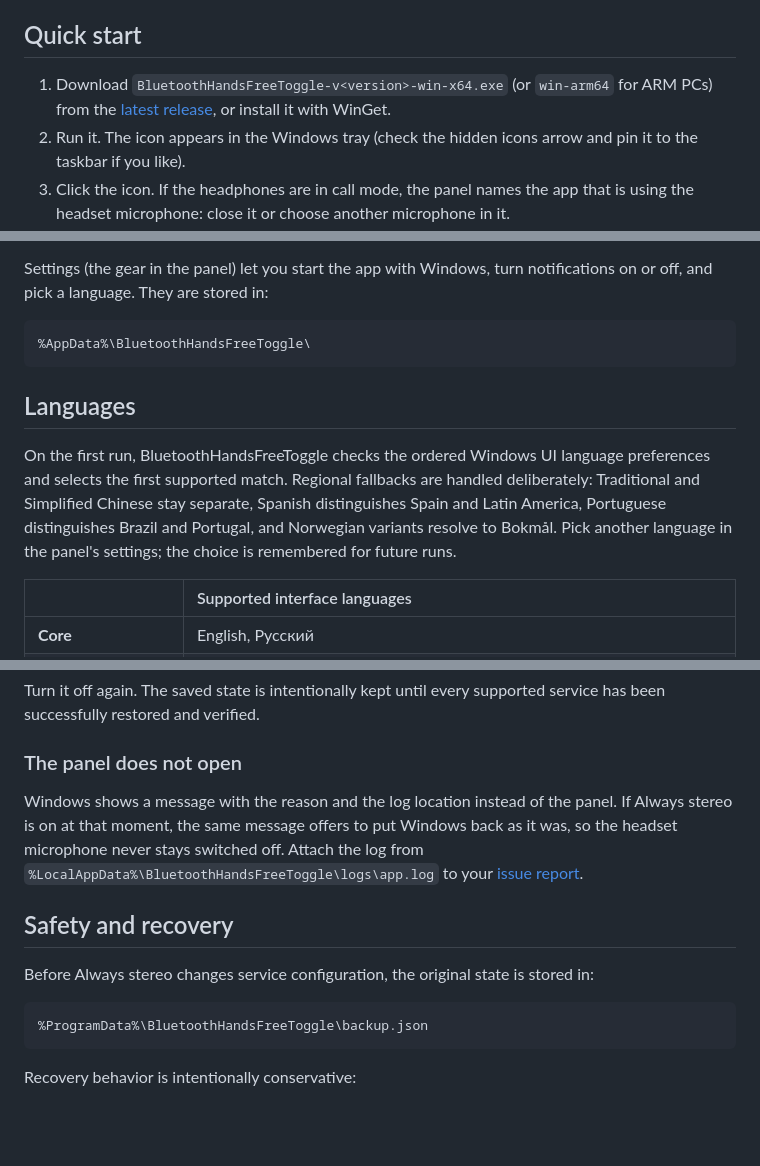
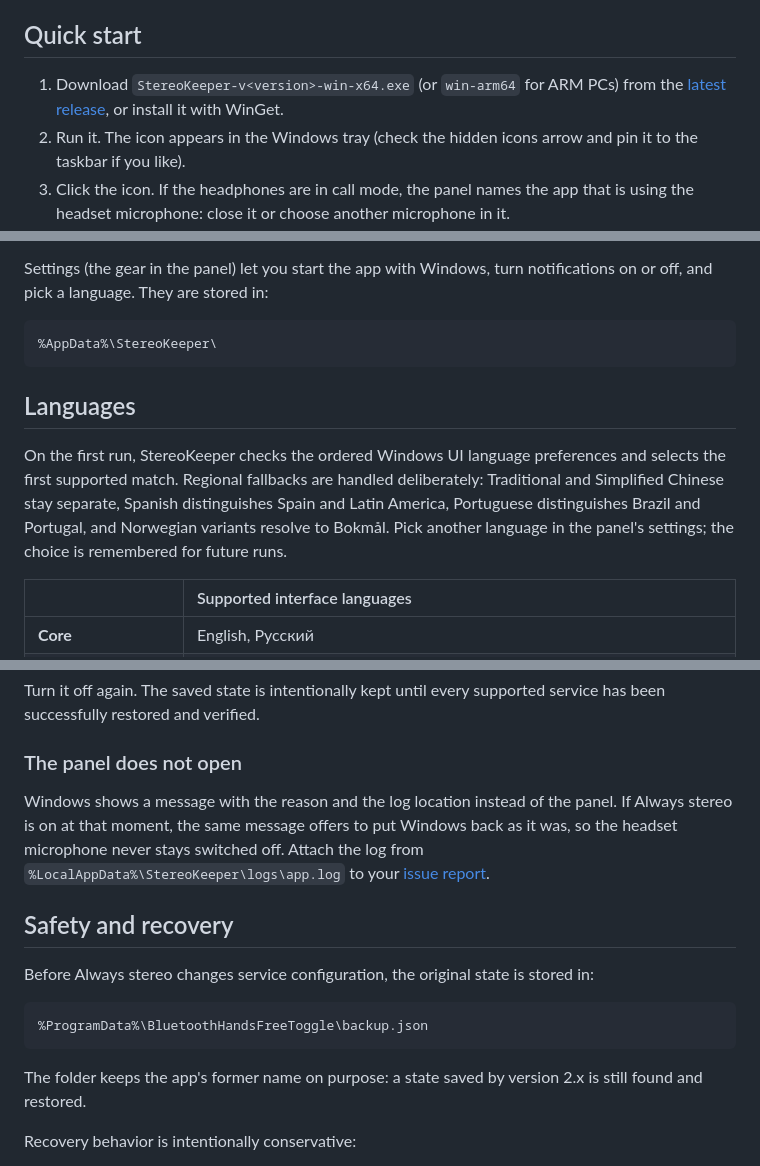
Before and after one commit to Avazbek22/BluetoothHandsFreeToggle, a Markdown page: README.md, 3 parts joined by grey strips. Drawn GitHub-style; blank space fills up the shorter version.

````diff
--- a/README.md
+++ b/README.md
@@ -142,7 +144,7 @@ On Windows 11, A2DP and HFP are exposed through unified audio endpoints, and Win
 
 ## Quick start
 
-1. Download `BluetoothHandsFreeToggle-v<version>-win-x64.exe` (or `win-arm64` for ARM PCs) from the [latest release](https://github.com/Avazbek22/BluetoothHandsFreeToggle/releases/latest), or install it with WinGet.
+1. Download `StereoKeeper-v<version>-win-x64.exe` (or `win-arm64` for ARM PCs) from the [latest release](https://github.com/Avazbek22/StereoKeeper/releases/latest), or install it with WinGet.
 2. Run it. The icon appears in the Windows tray (check the hidden icons arrow and pin it to the taskbar if you like).
 3. Click the icon. If the headphones are in call mode, the panel names the app that is using the headset microphone: close it or choose another microphone in it.
 4. Click **Bring back stereo**. Windows asks for permission each time the app changes services: click **Yes**.
@@ -154,12 +156,12 @@ After an operation, reconnect the headset or restart audio playback if a game ca
 Settings (the gear in the panel) let you start the app with Windows, turn notifications on or off, and pick a language. They are stored in:
 
 ```text
-%AppData%\BluetoothHandsFreeToggle\
+%AppData%\StereoKeeper\
 ```
 
 ## Languages
 
-On the first run, BluetoothHandsFreeToggle checks the ordered Windows UI language preferences and selects the first supported match. Regional fallbacks are handled deliberately: Traditional and Simplified Chinese stay separate, Spanish distinguishes Spain and Latin America, Portuguese distinguishes Brazil and Portugal, and Norwegian variants resolve to Bokmål. Pick another language in the panel's settings; the choice is remembered for future runs.
+On the first run, StereoKeeper checks the ordered Windows UI language preferences and selects the first supported match. Regional fallbacks are handled deliberately: Traditional and Simplified Chinese stay separate, Spanish distinguishes Spain and Latin America, Portuguese distinguishes Brazil and Portugal, and Norwegian variants resolve to Bokmål. Pick another language in the panel's settings; the choice is remembered for future runs.
 
 | | Supported interface languages |
 |:--|:--|
@@ -207,7 +209,7 @@ Turn it off again. The saved state is intentionally kept until every supported s
 
 ### The panel does not open
 
-Windows shows a message with the reason and the log location instead of the panel. If Always stereo is on at that moment, the same message offers to put Windows back as it was, so the headset microphone never stays switched off. Attach the log from `%LocalAppData%\BluetoothHandsFreeToggle\logs\app.log` to your [issue report](https://github.com/Avazbek22/BluetoothHandsFreeToggle/issues/new).
+Windows shows a message with the reason and the log location instead of the panel. If Always stereo is on at that moment, the same message offers to put Windows back as it was, so the headset microphone never stays switched off. Attach the log from `%LocalAppData%\StereoKeeper\logs\app.log` to your [issue report](https://github.com/Avazbek22/StereoKeeper/issues/new).
 
 ## Safety and recovery
 
@@ -216,6 +218,8 @@ Before Always stereo changes service configuration, the original state is stored
 ```text
 %ProgramData%\BluetoothHandsFreeToggle\backup.json
 ```
+
+The folder keeps the app's former name on purpose: a state saved by version 2.x is still found and restored.
 
 Recovery behavior is intentionally conservative:
 
````
Also changed, not shown: other parts of README.md (+38 -25 lines), .github/assets/app-panel.png, .github/assets/app-screens.png, 1 other file.
